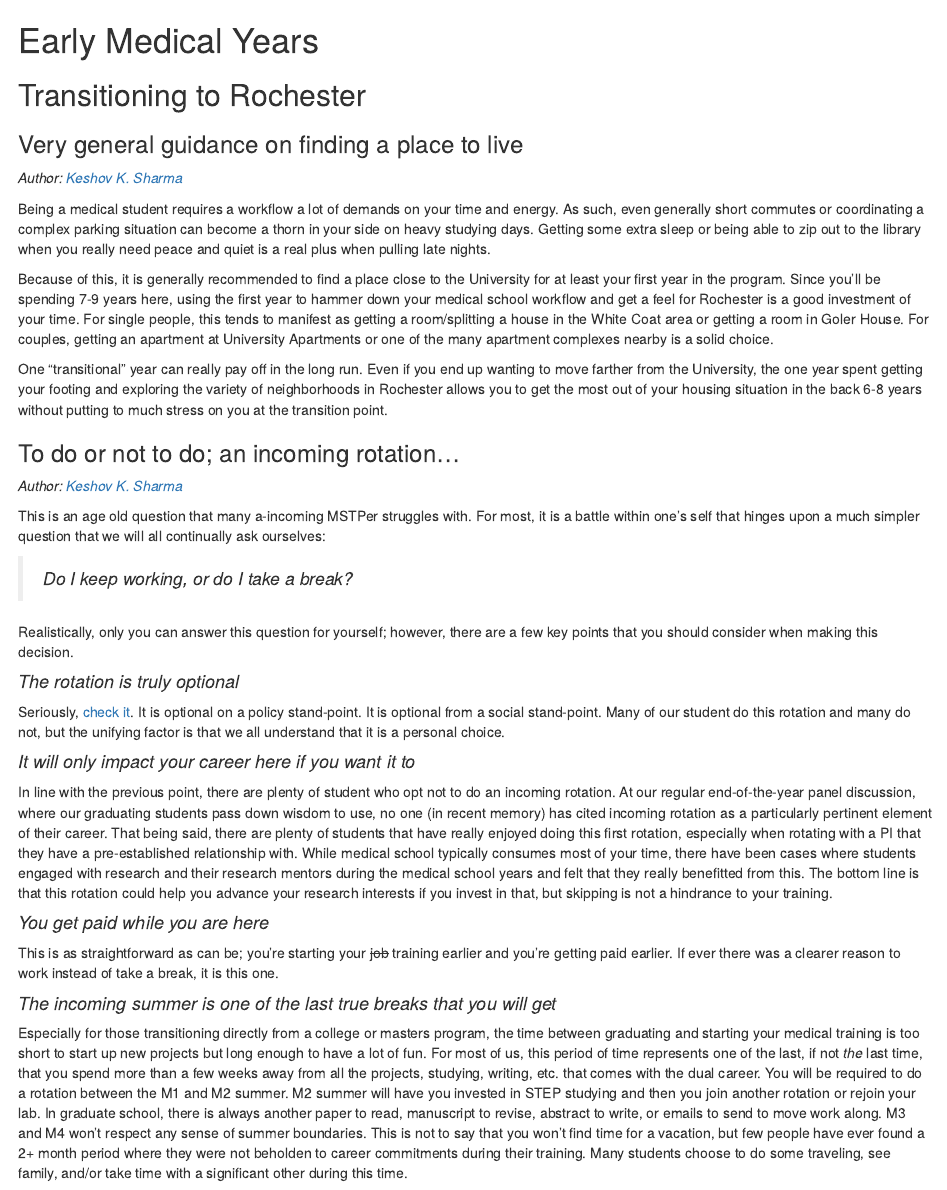
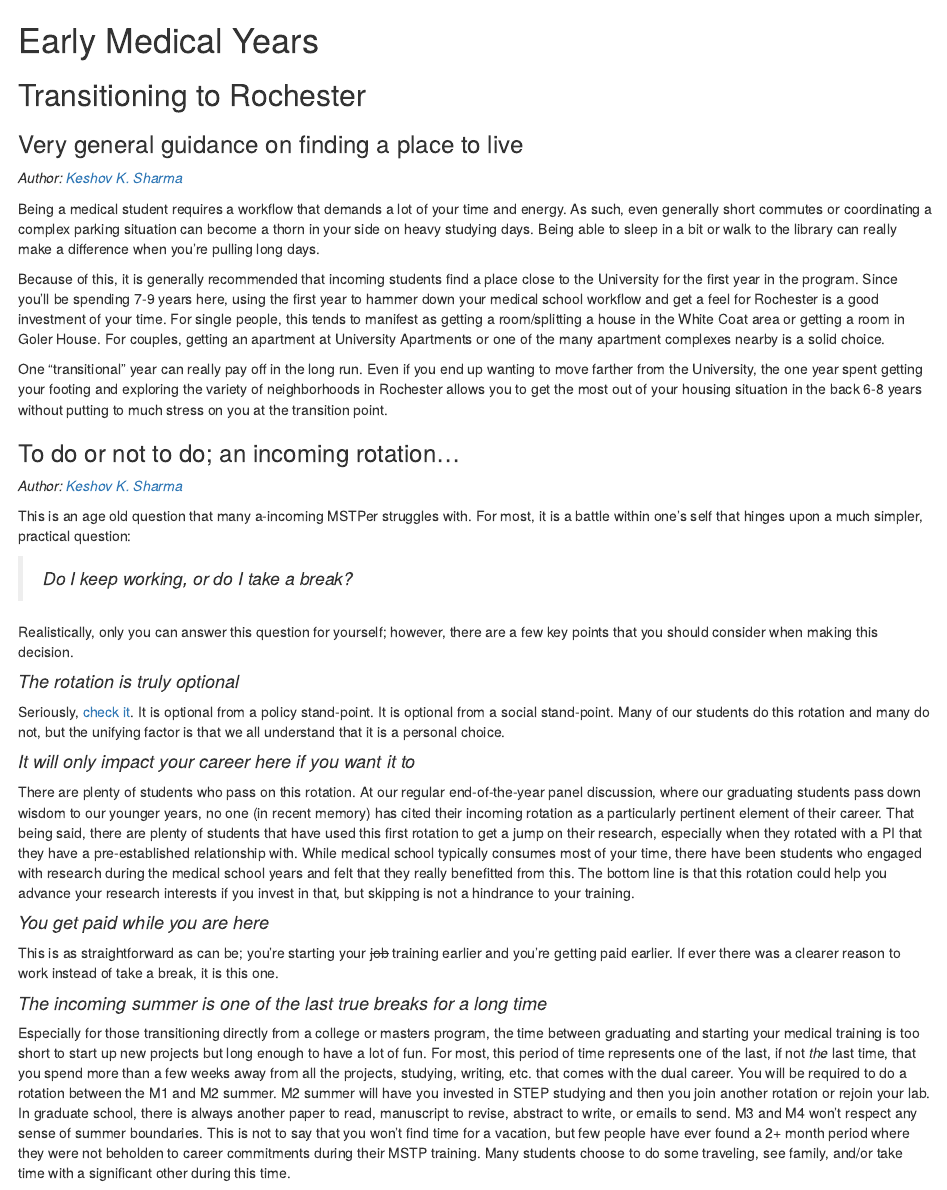
Before and after one commit to keshovsharma/mstpbluebook, an R Markdown document (02-early_med.Rmd): the page in a window 1100 px wide, from its top. Rendered offline with R 4.5, knitr and Pandoc, with nearby package versions; drawn as R Markdown's standard HTML page in place of the format the file asks for.

Commit message:
Typos and revisions on early medical years

```diff
--- a/02-early_med.Rmd
+++ b/02-early_med.Rmd
@@ -6,9 +6,9 @@
 
 *Author: [Keshov K. Sharma](mailto:keshov_sharma@urmc.rochester.edu)*
 
-Being a medical student requires a workflow a lot of demands on your time and energy. As such, even generally short commutes or coordinating a complex parking situation can become a thorn in your side on heavy studying days. Getting some extra sleep or being able to zip out to the library when you really need peace and quiet is a real plus when pulling late nights.
+Being a medical student requires a workflow that demands a lot of your time and energy. As such, even generally short commutes or coordinating a complex parking situation can become a thorn in your side on heavy studying days. Being able to sleep in a bit or walk to the library can really make a difference when you're pulling long days.
 
-Because of this, it is generally recommended to find a place close to the University for at least your first year in the program. Since you'll be spending 7-9 years here, using the first year to hammer down your medical school workflow and get a feel for Rochester is a good investment of your time. For single people, this tends to manifest as getting a room/splitting a house in the White Coat area or getting a room in Goler House. For couples, getting an apartment at University Apartments or one of the many apartment complexes nearby is a solid choice.
+Because of this, it is generally recommended that incoming students find a place close to the University for the first year in the program. Since you'll be spending 7-9 years here, using the first year to hammer down your medical school workflow and get a feel for Rochester is a good investment of your time. For single people, this tends to manifest as getting a room/splitting a house in the White Coat area or getting a room in Goler House. For couples, getting an apartment at University Apartments or one of the many apartment complexes nearby is a solid choice.
 
 One "transitional" year can really pay off in the long run. Even if you end up wanting to move farther from the University, the one year spent getting your footing and exploring the variety of neighborhoods in Rochester allows you to get the most out of your housing situation in the back 6-8 years without putting to much stress on you at the transition point.
 
@@ -16,7 +16,7 @@ One "transitional" year can really pay off in the long run. Even if you end up w
 
 *Author: [Keshov K. Sharma](mailto:keshov_sharma@urmc.rochester.edu)*
 
-This is an age old question that many a-incoming MSTPer struggles with. For most, it is a battle within one's self that hinges upon a much simpler question that we will all continually ask ourselves:
+This is an age old question that many a-incoming MSTPer struggles with. For most, it is a battle within one's self that hinges upon a much simpler, practical question:
 
 > *Do I keep working, or do I take a break?*
 
@@ -24,19 +24,19 @@ Realistically, only you can answer this question for yourself; however, there ar
 
 #### *The rotation is truly optional* {-}
 
-Seriously, [check it](https://www.urmc.rochester.edu/education/md-phd/students/student-handbook/curriculum/year-one.aspx). It is optional on a policy stand-point. It is optional from a social stand-point. Many of our student do this rotation and many do not, but the unifying factor is that we all understand that it is a personal choice.
+Seriously, [check it](https://www.urmc.rochester.edu/education/md-phd/students/student-handbook/curriculum/year-one.aspx). It is optional from a policy stand-point. It is optional from a social stand-point. Many of our students do this rotation and many do not, but the unifying factor is that we all understand that it is a personal choice.
 
 #### *It will only impact your career here if you want it to* {-}
 
-In line with the previous point, there are plenty of student who opt not to do an incoming rotation. At our regular end-of-the-year panel discussion, where our graduating students pass down wisdom to use, no one (in recent memory) has cited incoming rotation as a particularly pertinent element of their career. That being said, there are plenty of students that have really enjoyed doing this first rotation, especially when rotating with a PI that they have a pre-established relationship with. While medical school typically consumes most of your time, there have been cases where students engaged with research and their research mentors during the medical school years and felt that they really benefitted from this. The bottom line is that this rotation could help you advance your research interests if you invest in that, but skipping is not a hindrance to your training.
+There are plenty of students who pass on this rotation. At our regular end-of-the-year panel discussion, where our graduating students pass down wisdom to our younger years, no one (in recent memory) has cited their incoming rotation as a particularly pertinent element of their career. That being said, there are plenty of students that have used this first rotation to get a jump on their research, especially when they rotated with a PI that they have a pre-established relationship with. While medical school typically consumes most of your time, there have been students who engaged with research during the medical school years and felt that they really benefitted from this. The bottom line is that this rotation could help you advance your research interests if you invest in that, but skipping is not a hindrance to your training.
 
 #### *You get paid while you are here* {-}
 
 This is as straightforward as can be; you're starting your ~~job~~ training earlier and you're getting paid earlier. If ever there was a clearer reason to work instead of take a break, it is this one.
 
-#### *The incoming summer is one of the last true breaks that you will get* {-}
+#### *The incoming summer is one of the last true breaks for a long time* {-}
 
-Especially for those transitioning directly from a college or masters program, the time between graduating and starting your medical training is too short to start up new projects but long enough to have a lot of fun. For most of us, this period of time represents one of the last, if not *the* last time, that you spend more than a few weeks away from all the projects, studying, writing, etc. that comes with the dual career. You will be required to do a rotation between the M1 and M2 summer. M2 summer will have you invested in STEP studying and then you join another rotation or rejoin your lab. In graduate school, there is always another paper to read, manuscript to revise, abstract to write, or emails to send to move work along. M3 and M4 won't respect any sense of summer boundaries. This is not to say that you won't find time for a vacation, but few people have ever found a 2+ month period where they were not beholden to career commitments during their training. Many students choose to do some traveling, see family, and/or take time with a significant other during this time.
+Especially for those transitioning directly from a college or masters program, the time between graduating and starting your medical training is too short to start up new projects but long enough to have a lot of fun. For most, this period of time represents one of the last, if not *the* last time, that you spend more than a few weeks away from all the projects, studying, writing, etc. that comes with the dual career. You will be required to do a rotation between the M1 and M2 summer. M2 summer will have you invested in STEP studying and then you join another rotation or rejoin your lab. In graduate school, there is always another paper to read, manuscript to revise, abstract to write, or emails to send. M3 and M4 won't respect any sense of summer boundaries. This is not to say that you won't find time for a vacation, but few people have ever found a 2+ month period where they were not beholden to career commitments during their MSTP training. Many students choose to do some traveling, see family, and/or take time with a significant other during this time.
 
 #### *A general recommendation* {-}
 
```
Also changed, not shown: docs/search_index.json, 23 other files.
